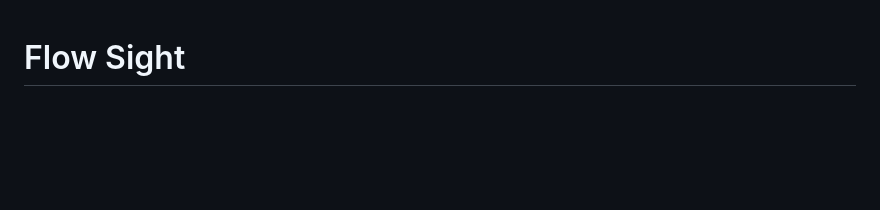
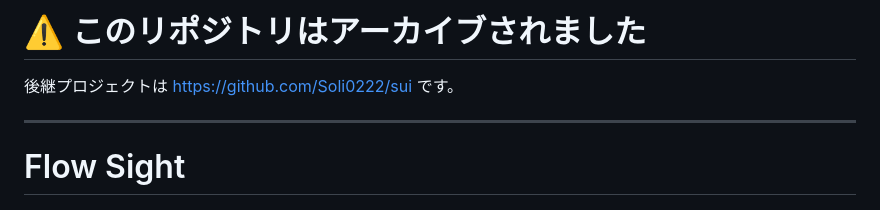
Before and after one commit to Soli0222/flow-sight, a Markdown page: README.md, the part around the change. Rendered like a GitHub page; blank space fills up the shorter version.

Commit message:
docs(README): リポジトリのアーカイブ情報を追加
- リポジトリがアーカイブされたことを明記し、後継プロジェクトのリンクを追加した。

Signed-off-by: Soli0222 <github@str08.net>

```diff
--- a/README.md
+++ b/README.md
@@ -1,3 +1,9 @@
+# ⚠️ このリポジトリはアーカイブされました
+
+後継プロジェクトは https://github.com/Soli0222/sui です。
+
+---
+
 # Flow Sight
 
 [![License: Private](https://img.shields.io/badge/License-Private-red.svg)](LICENSE)
```
